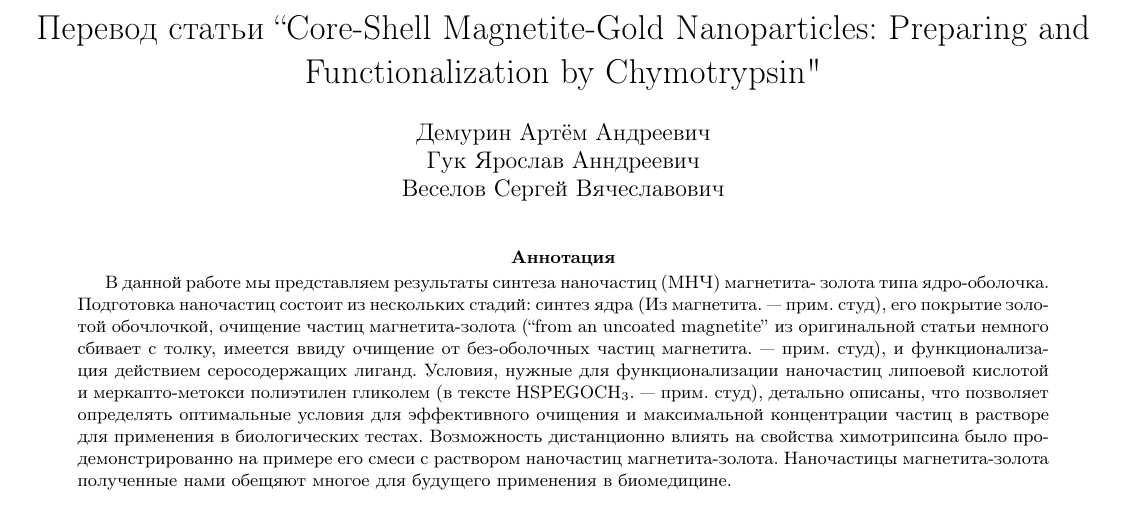
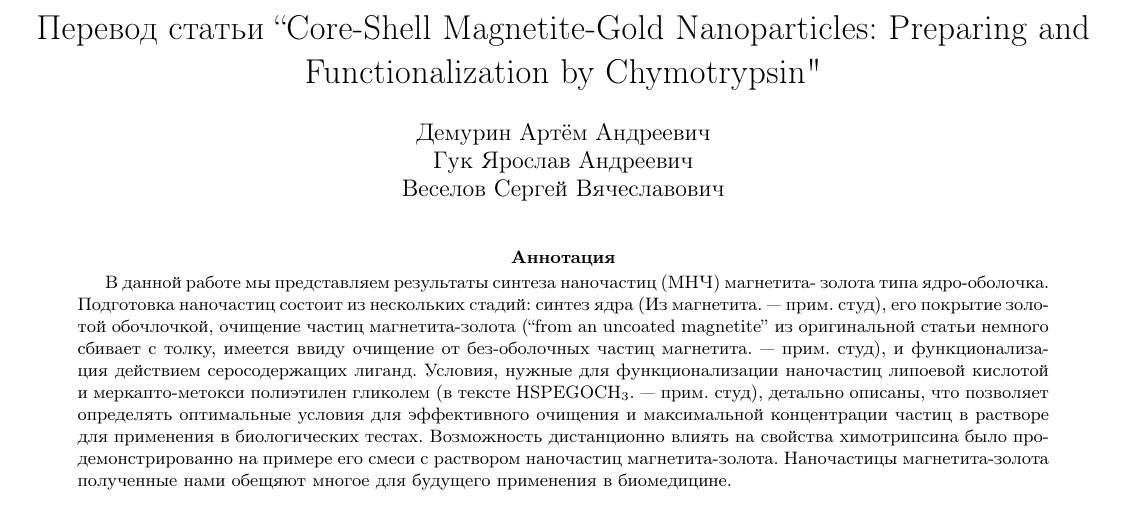
Before and after one commit to everlight-git/articles, a LaTeX paper (report.tex): part of page 1 of 11, cut so that both start at the same text. Compiled offline with pdfLaTeX.

Commit message:
check commit via gh desktop
author edit

```diff
--- a/report.tex
+++ b/report.tex
@@ -25,7 +25,7 @@
 \title{Перевод статьи ``Core-Shell Magnetite-Gold Nanoparticles: Preparing and Functionalization by Chymotrypsin"}
 
 
-\author{Демурин Артём Андреевич \\ Гук Ярослав Анндреевич  \\ Веселов Сергей Вячеславович}
+\author{Демурин Артём Андреевич \\ Гук Ярослав Андреевич  \\ Веселов Сергей Вячеславович}
 \date{}
 
 
```
